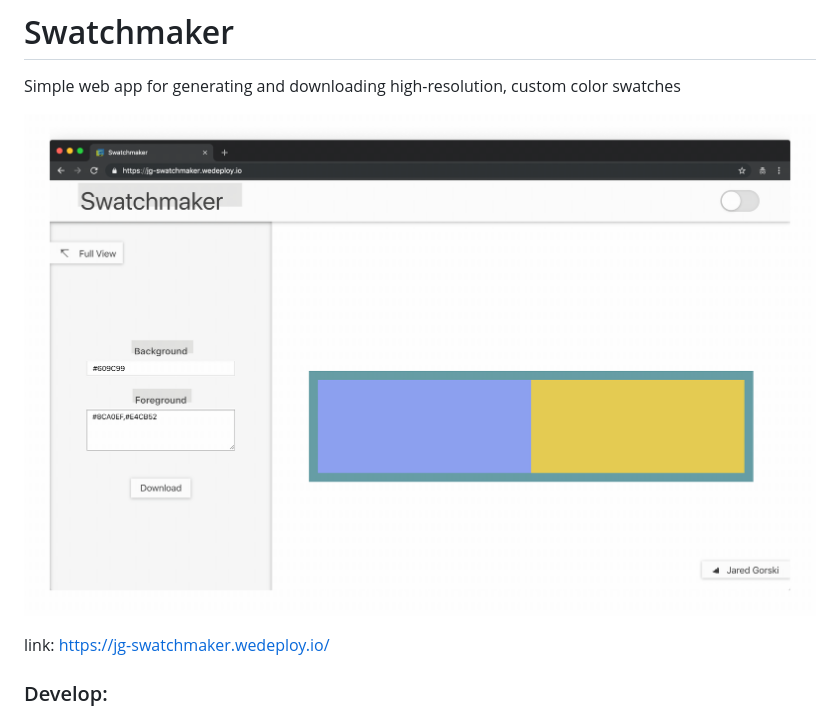
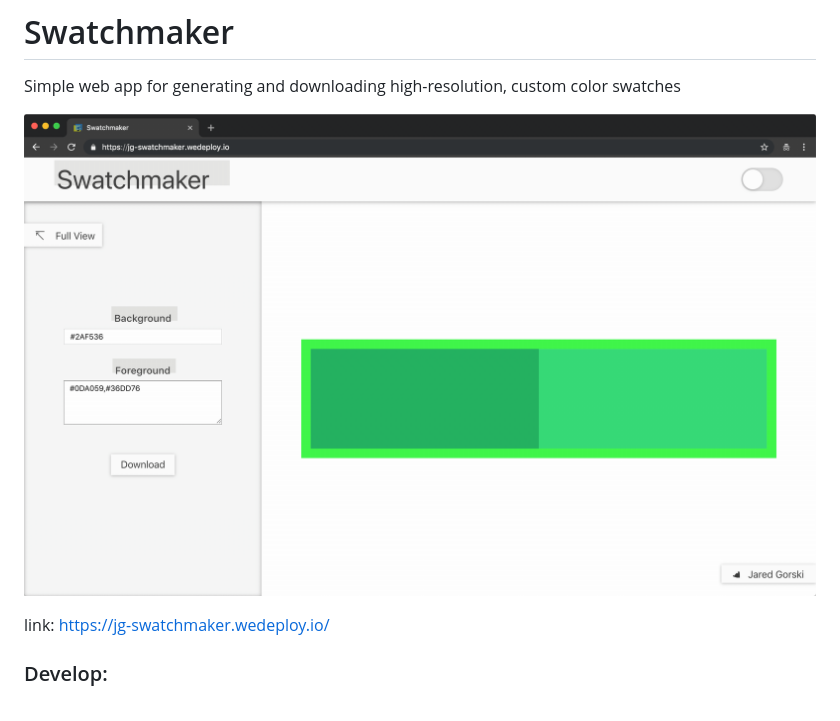
Before and after one commit to jaredgorski/Swatchmaker, a Markdown page: README.md, the part around the change. Drawn GitHub-style; pictures changed too: .media/swatchmaker-demo.gif (added), .media/swatchmaker_demo.gif (deleted).

Commit message:
Update media and README

```diff
--- a/README.md
+++ b/README.md
@@ -1,7 +1,7 @@
 # Swatchmaker
 Simple web app for generating and downloading high-resolution, custom color swatches
 
-![](.media/swatchmaker_demo.gif)
+![](.media/swatchmaker-demo.gif)
 
 link: https://jg-swatchmaker.wedeploy.io/
 
```
